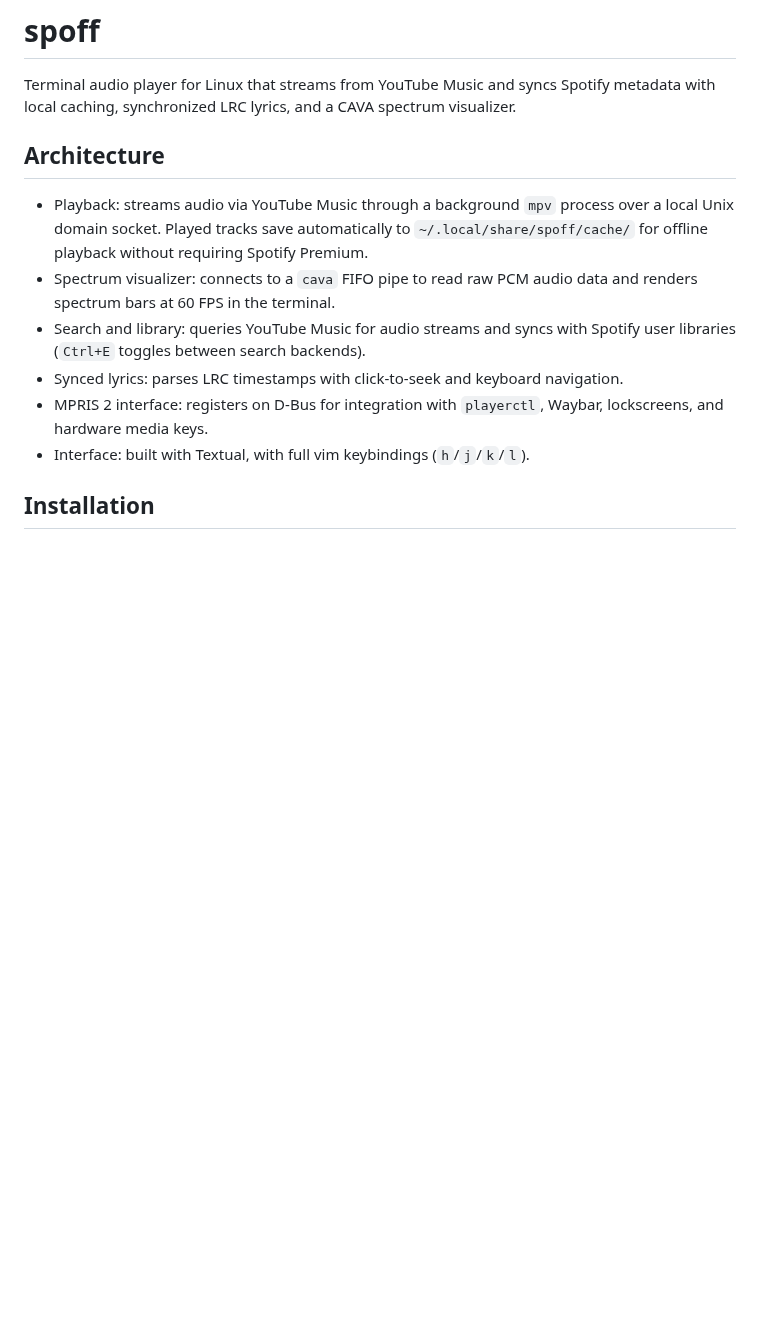
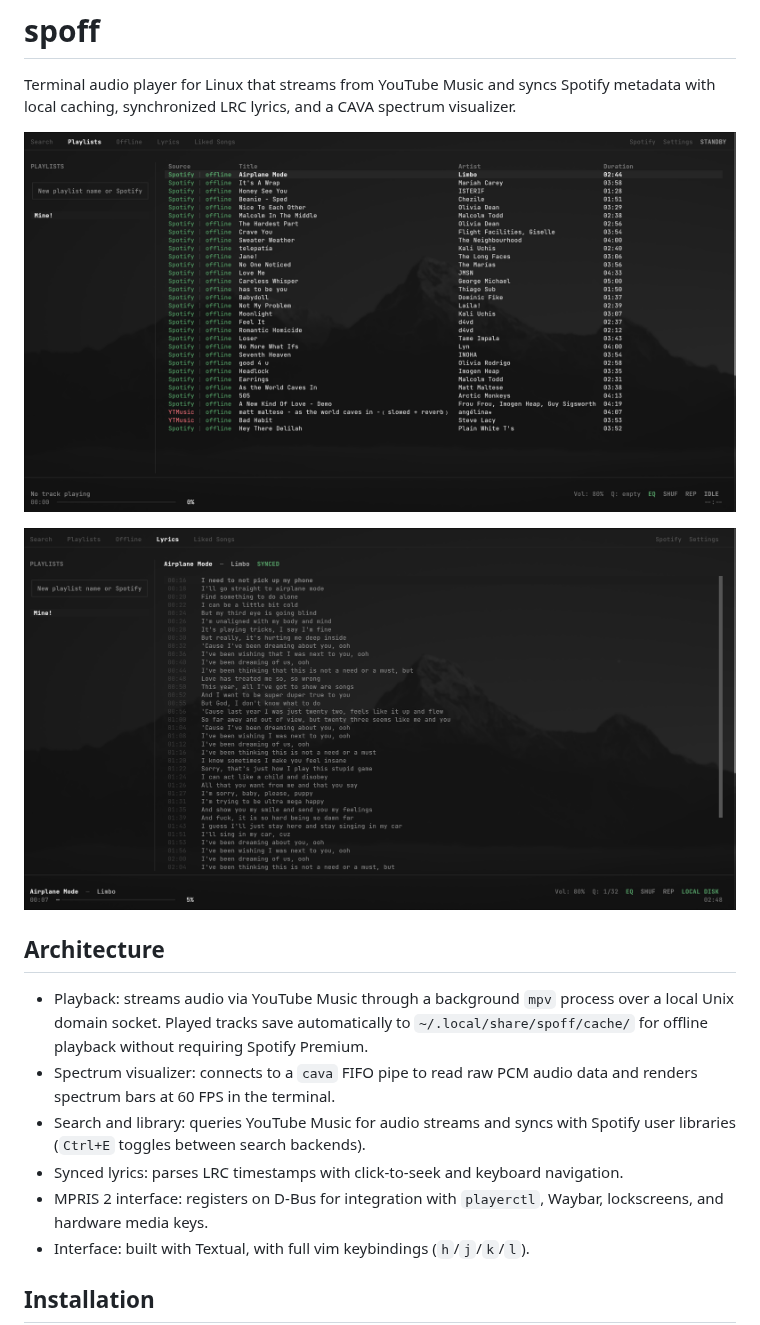
Before and after one commit to vrdq/spoff, a Markdown page: README.md, the part around the change. Drawn GitHub-style; pictures changed too: assets/spoff-library.png (added), assets/spoff-lyrics.png (added); blank space fills up the shorter version.

Commit message:
docs: add library and synchronized lyrics screenshots

```diff
--- a/README.md
+++ b/README.md
@@ -1,6 +1,10 @@
 # spoff
 
 Terminal audio player for Linux that streams from YouTube Music and syncs Spotify metadata with local caching, synchronized LRC lyrics, and a CAVA spectrum visualizer.
+
+![spoff library view](assets/spoff-library.png)
+
+![spoff synchronized lyrics view](assets/spoff-lyrics.png)
 
 ## Architecture
 
```
